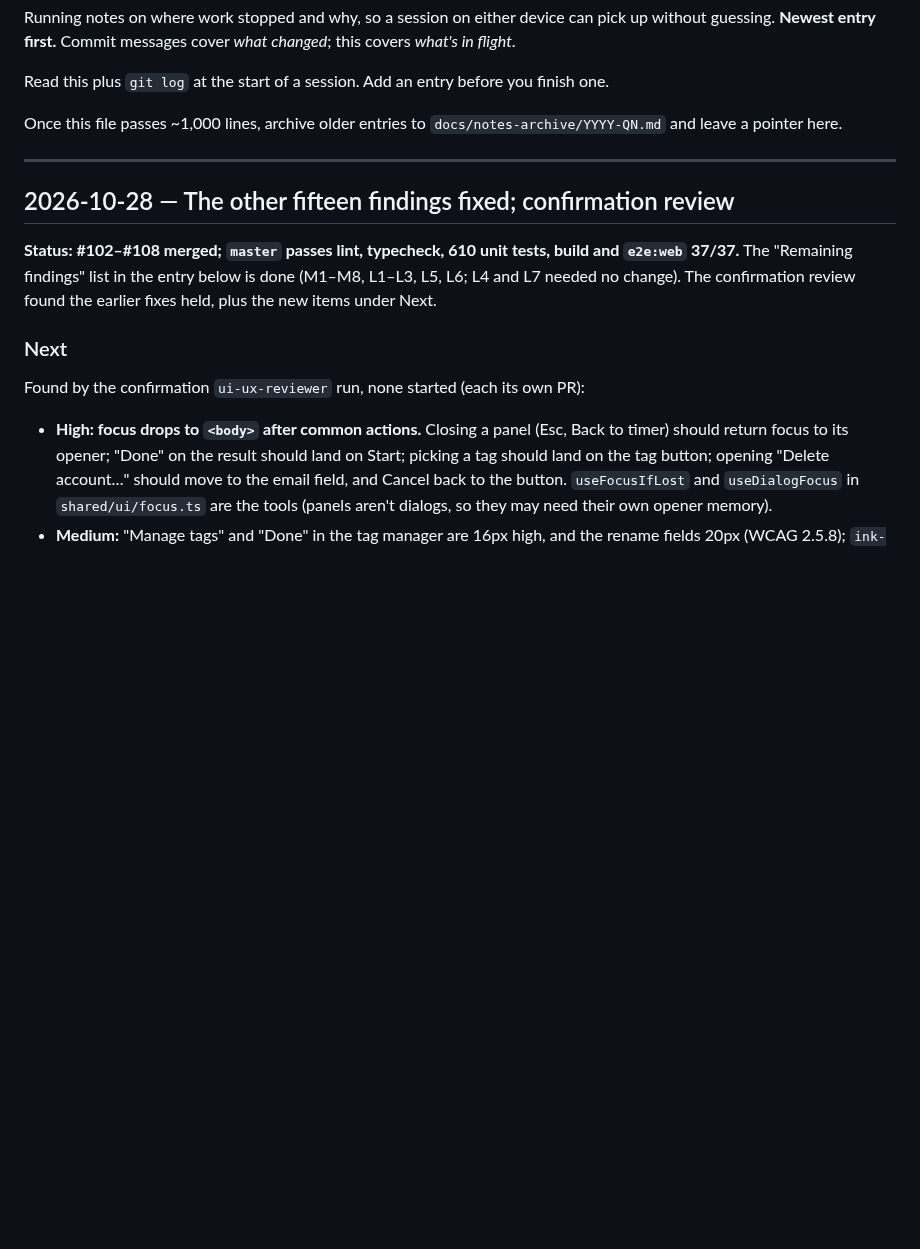
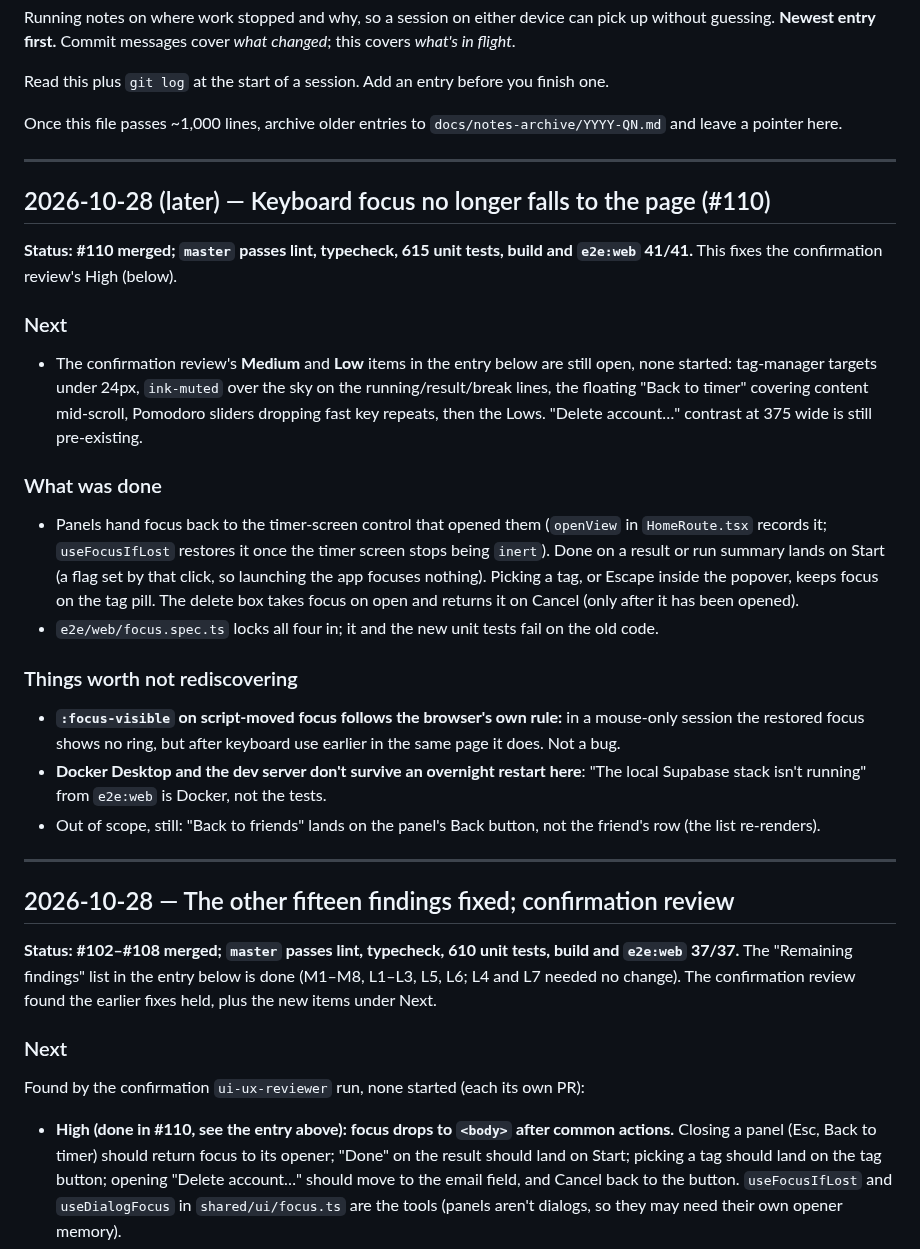
Before and after one commit to lucashlc822/work-timer, a Markdown page: NOTES.md, the part around the change. Rendered like a GitHub page; blank space fills up the shorter version.

Commit message:
Log the keyboard-focus fix (#110) in NOTES.md
Adds a newest-first entry for #110 (what changed, the checks on master, what
is still open) and marks the High in the previous entry as done.

Co-Authored-By: Claude Opus 5.5 <noreply@anthropic.com>

```diff
--- a/NOTES.md
+++ b/NOTES.md
@@ -12,6 +12,44 @@ Once this file passes ~1,000 lines, archive older entries to
 
 ---
 
+## 2026-10-28 (later) — Keyboard focus no longer falls to the page (#110)
+
+**Status: #110 merged; `master` passes lint, typecheck, 615 unit tests, build
+and `e2e:web` 41/41.** This fixes the confirmation review's High (below).
+
+### Next
+
+- The confirmation review's **Medium** and **Low** items in the entry below
+  are still open, none started: tag-manager targets under 24px, `ink-muted`
+  over the sky on the running/result/break lines, the floating "Back to timer"
+  covering content mid-scroll, Pomodoro sliders dropping fast key repeats,
+  then the Lows. "Delete account…" contrast at 375 wide is still pre-existing.
+
+### What was done
+
+- Panels hand focus back to the timer-screen control that opened them
+  (`openView` in `HomeRoute.tsx` records it; `useFocusIfLost` restores it once
+  the timer screen stops being `inert`). Done on a result or run summary lands
+  on Start (a flag set by that click, so launching the app focuses nothing).
+  Picking a tag, or Escape inside the popover, keeps focus on the tag pill.
+  The delete box takes focus on open and returns it on Cancel (only after it
+  has been opened).
+- `e2e/web/focus.spec.ts` locks all four in; it and the new unit tests fail on
+  the old code.
+
+### Things worth not rediscovering
+
+- **`:focus-visible` on script-moved focus follows the browser's own rule:** in
+  a mouse-only session the restored focus shows no ring, but after keyboard use
+  earlier in the same page it does. Not a bug.
+- **Docker Desktop and the dev server don't survive an overnight restart here**:
+  "The local Supabase stack isn't running" from `e2e:web` is Docker, not the
+  tests.
+- Out of scope, still: "Back to friends" lands on the panel's Back button, not
+  the friend's row (the list re-renders).
+
+---
+
 ## 2026-10-28 — The other fifteen findings fixed; confirmation review
 
 **Status: #102–#108 merged; `master` passes lint, typecheck, 610 unit tests,
@@ -23,7 +61,7 @@ review found the earlier fixes held, plus the new items under Next.
 
 Found by the confirmation `ui-ux-reviewer` run, none started (each its own PR):
 
-- **High: focus drops to `<body>` after common actions.** Closing a panel
+- **High (done in #110, see the entry above): focus drops to `<body>` after common actions.** Closing a panel
   (Esc, Back to timer) should return focus to its opener; "Done" on the result
   should land on Start; picking a tag should land on the tag button; opening
   "Delete account…" should move to the email field, and Cancel back to the
```
